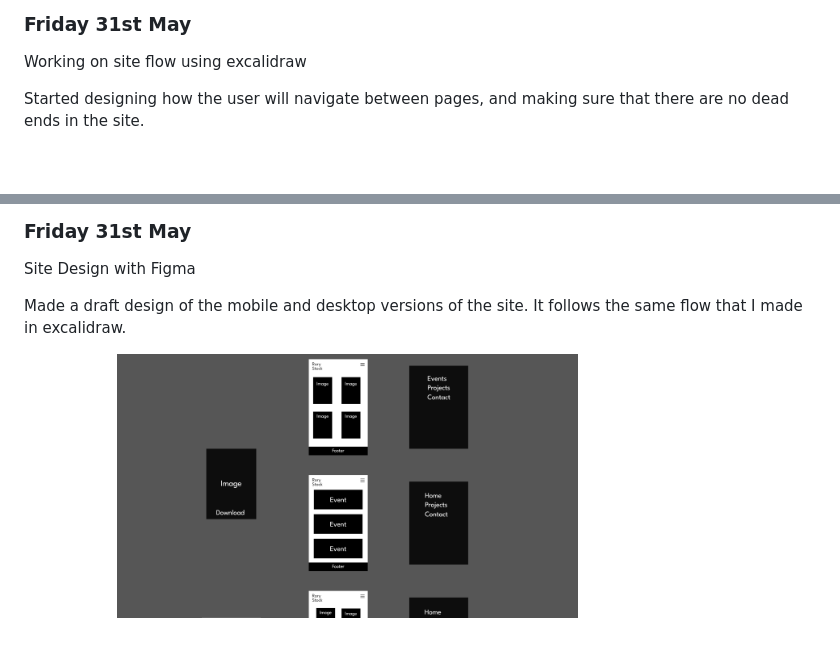
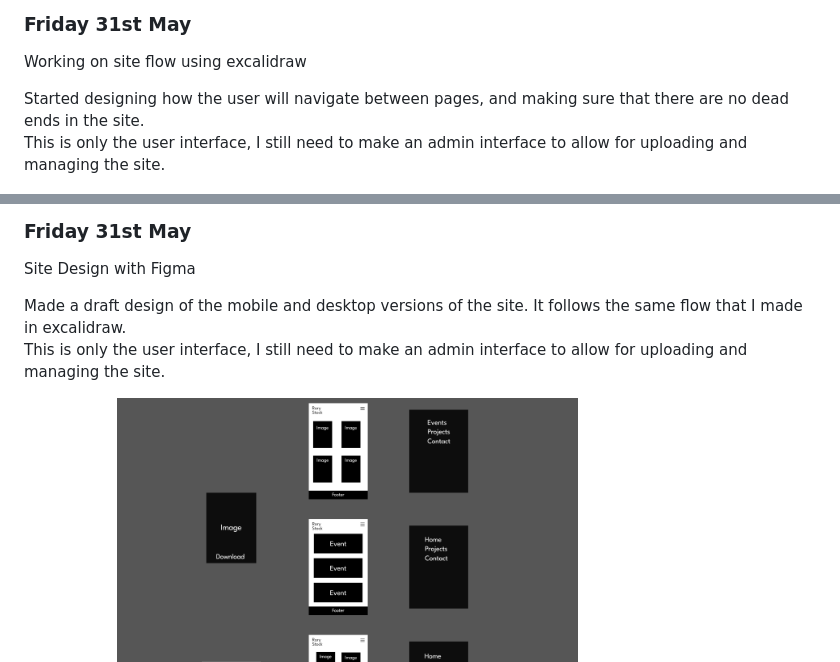
Before and after one commit to rory-stock/300dtd-website-assessment, a Markdown page: Development.md, 2 parts joined by grey strips. Drawn GitHub-style; blank space fills up the shorter version.

Commit message:
update logs

```diff
--- a/Development.md
+++ b/Development.md
@@ -34,7 +34,8 @@ Replace this text with notes describing how you acted upon the user feedback: ma
 
 Working on site flow using excalidraw
 
-Started designing how the user will navigate between pages, and making sure that there are no dead ends in the site.
+Started designing how the user will navigate between pages, and making sure that there are no dead ends in the site. <br>
+This is only the user interface, I still need to make an admin interface to allow for uploading and managing the site.
 
 ![Excalidraw screenshot](images/image.png)
 
@@ -58,7 +59,8 @@ Replace this text with notes describing how you acted upon the user feedback: ma
 
 Site Design with Figma
 
-Made a draft design of the mobile and desktop versions of the site. It follows the same flow that I made in excalidraw.
+Made a draft design of the mobile and desktop versions of the site. It follows the same flow that I made in excalidraw. <br>
+This is only the user interface, I still need to make an admin interface to allow for uploading and managing the site.
 
 Mobile Site:
 ![Figma Mobile site screenshot](images/image3.png)
```
